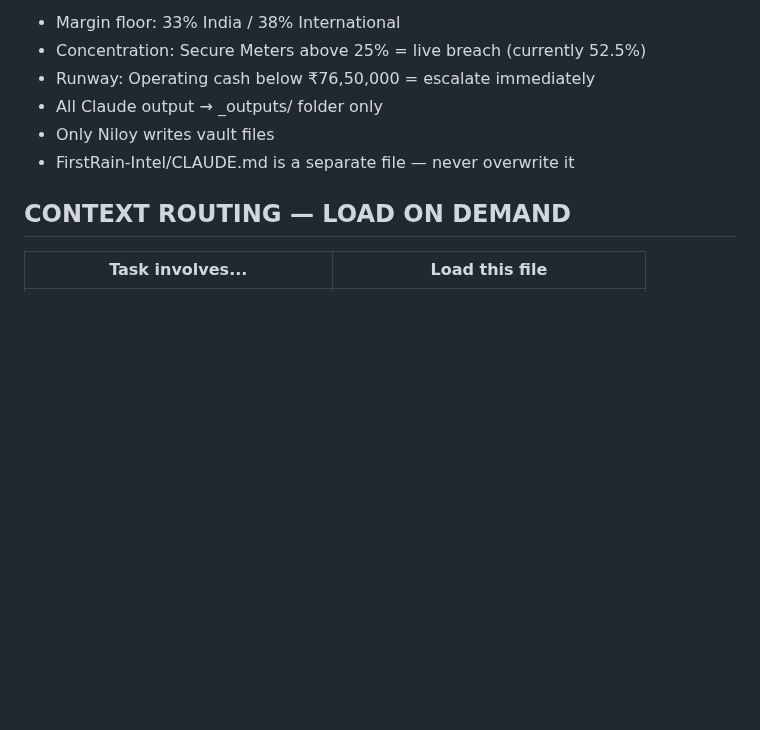
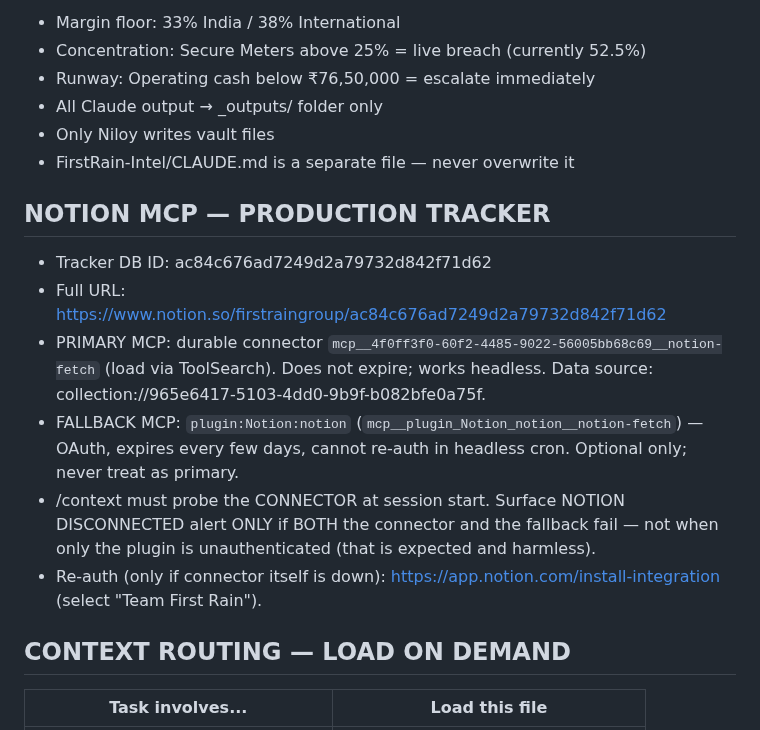
Before and after one commit to niloy-maker/First-Rain-Brain, a Markdown page: CLAUDE.md, the part around the change. Rendered like a GitHub page; blank space fills up the shorter version.

Commit message:
fix(notion): durable connector as primary tracker endpoint — stop daily re-auth false alarm
The OAuth plugin:Notion:notion endpoint (designated "primary") expires every
few days and cannot re-auth in a headless cron, so the heal-check reported
"Notion primary endpoint needs re-auth" almost daily — even though the system
kept working via the durable connector fallback. Re-authing the plugin only
reset the clock.

Invert the priority: connector mcp__4f0ff3f0-… is primary (does not expire,
works headless), plugin is an optional fallback; alert ONLY when BOTH fail.
Fixed here in CLAUDE.md + /context skill; the four cron SKILL.md copies (under
~/.claude, outside this repo) repointed too. Connector verified live against
the tracker DB.

Co-Authored-By: Claude Opus 4.8 <noreply@anthropic.com>

```diff
--- a/CLAUDE.md
+++ b/CLAUDE.md
@@ -26,6 +26,14 @@ Enforced by Hooks (100% deterministic). Do not override.
 - All Claude output → _outputs/ folder only
 - Only Niloy writes vault files
 - FirstRain-Intel/CLAUDE.md is a separate file — never overwrite it
+
+## NOTION MCP — PRODUCTION TRACKER
+- Tracker DB ID: ac84c676ad7249d2a79732d842f71d62
+- Full URL: https://www.notion.so/firstraingroup/ac84c676ad7249d2a79732d842f71d62
+- PRIMARY MCP: durable connector `mcp__4f0ff3f0-60f2-4485-9022-56005bb68c69__notion-fetch` (load via ToolSearch). Does not expire; works headless. Data source: collection://965e6417-5103-4dd0-9b9f-b082bfe0a75f.
+- FALLBACK MCP: `plugin:Notion:notion` (`mcp__plugin_Notion_notion__notion-fetch`) — OAuth, expires every few days, cannot re-auth in headless cron. Optional only; never treat as primary.
+- /context must probe the CONNECTOR at session start. Surface NOTION DISCONNECTED alert ONLY if BOTH the connector and the fallback fail — not when only the plugin is unauthenticated (that is expected and harmless).
+- Re-auth (only if connector itself is down): https://app.notion.com/install-integration (select "Team First Rain").
 
 ## CONTEXT ROUTING — LOAD ON DEMAND
 | Task involves...                   | Load this file                    |
```
Also changed, not shown: 1 other file.
